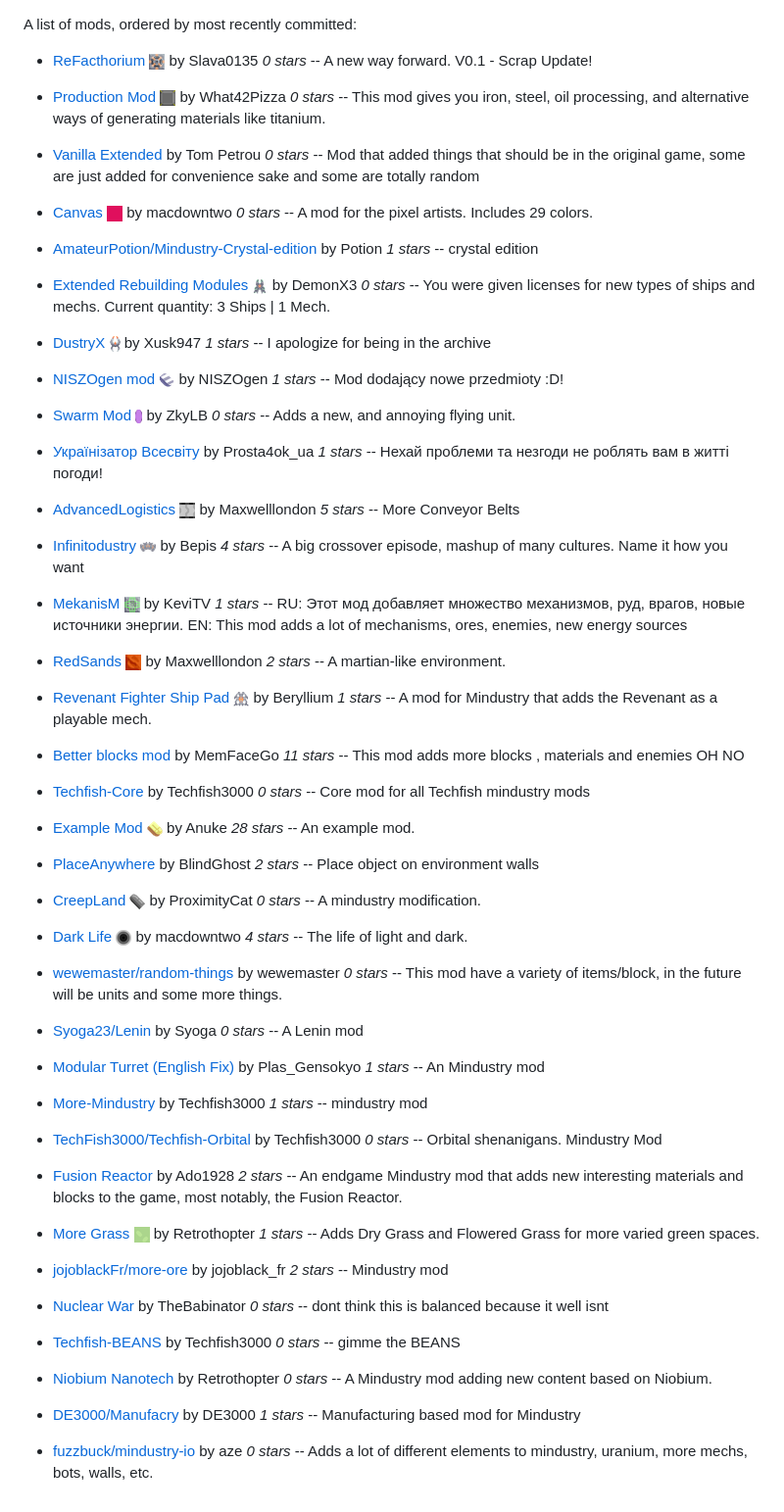
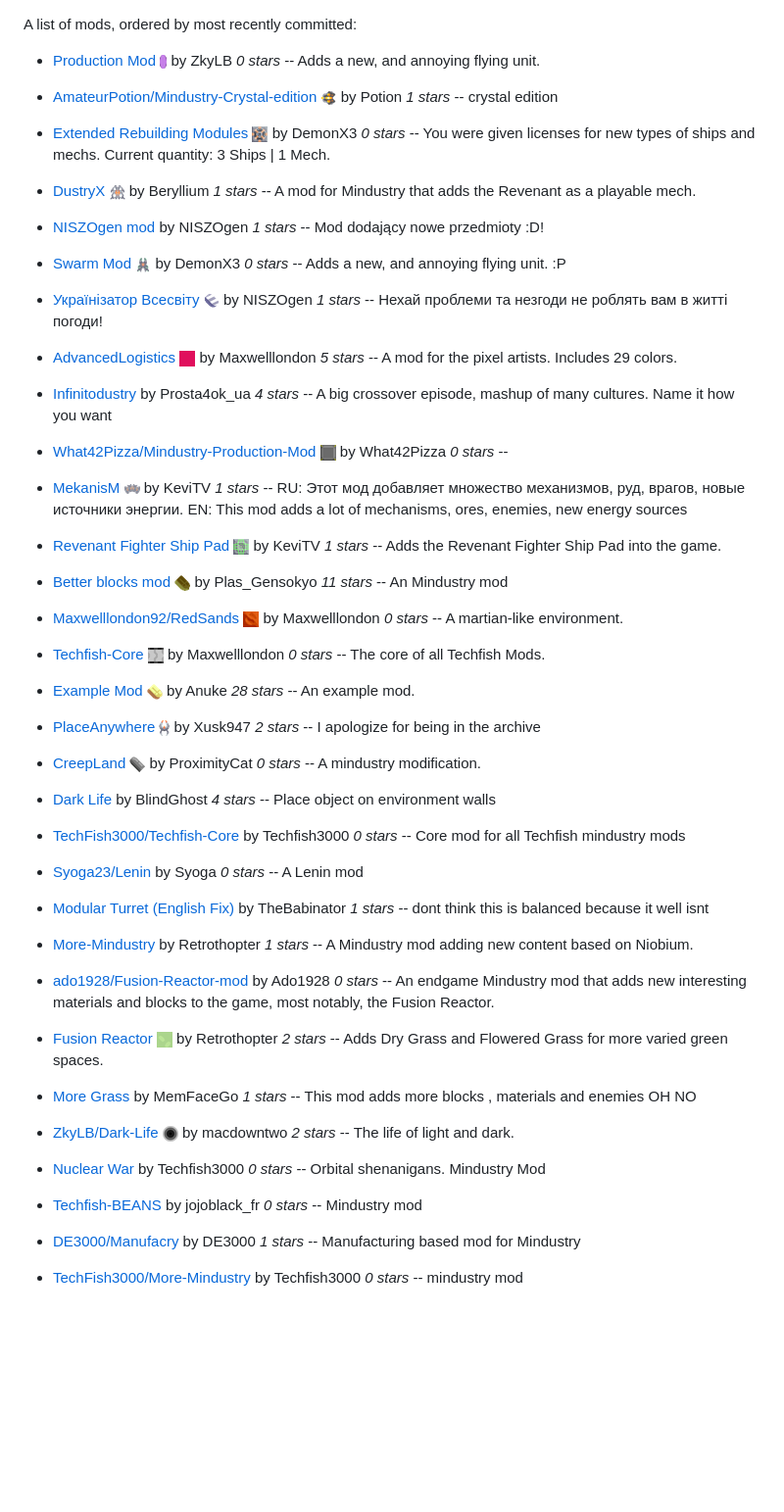
Before and after one commit to SimonWoodburyForget/mindustry-mods, a Markdown page: README.md, the part around the change. Shown: that part at 98% size. Rendered like a GitHub page; pictures changed too: images/mindustry-crystal-edition-icon.png (added), images/modular-turret-icon.png (added); blank space fills up the shorter version.

Commit message:
fixed duplicates

```diff
--- a/README.md
+++ b/README.md
@@ -2,71 +2,65 @@
 A list of mods, ordered by most recently committed:
 
 
-  - [ReFacthorium](https://github.com/Slava0135/ReFactorium) ![](images/refactorium-icon.png) by Slava0135 *0 stars* -- A new way forward. V0.1 - Scrap Update!
+  - [Production Mod](https://github.com/ZkyLB/Swarm-Mod) ![](images/swarm-mod-icon.png) by ZkyLB *0 stars* -- Adds a new, and annoying flying unit.
 
-  - [Production Mod](https://github.com/What42Pizza/Mindustry-Production-Mod) ![](images/mindustry-production-mod-icon.png) by What42Pizza *0 stars* -- This mod gives you iron, steel, oil processing, and alternative ways of generating materials like titanium.
+  - [AmateurPotion/Mindustry-Crystal-edition](https://github.com/AmateurPotion/Mindustry-Crystal-edition) ![](images/mindustry-crystal-edition-icon.png) by Potion *1 stars* -- crystal edition
 
-  - [Vanilla Extended](https://github.com/ballgamer56/VanillaExtended)  by Tom Petrou *0 stars* -- Mod that added things that should be in the original game, some are just added for convenience sake and some are totally random
+  - [Extended Rebuilding Modules](https://github.com/Slava0135/ReFactorium) ![](images/refactorium-icon.png) by DemonX3 *0 stars* -- You were given licenses for new types of ships and mechs. Current quantity: 3 Ships | 1 Mech.
 
-  - [Canvas](https://github.com/ZkyLB/Canvas) ![](images/canvas-icon.png) by macdowntwo *0 stars* -- A mod for the pixel artists. Includes 29 colors.
+  - [DustryX](https://github.com/BasedUser/RevenantMod) ![](images/revenantmod-icon.png) by Beryllium *1 stars* -- A mod for Mindustry that adds the Revenant as a playable mech.
 
-  - [AmateurPotion/Mindustry-Crystal-edition](https://github.com/AmateurPotion/Mindustry-Crystal-edition)  by Potion *1 stars* -- crystal edition
+  - [NISZOgen mod](https://github.com/ballgamer56/VanillaExtended)  by NISZOgen *1 stars* -- Mod dodający nowe przedmioty :D!
 
-  - [Extended Rebuilding Modules](https://github.com/DemonX3/DemonX3-ERM) ![](images/demonx3-erm-icon.png) by DemonX3 *0 stars* -- You were given licenses for new types of ships and mechs. Current quantity: 3 Ships | 1 Mech.
+  - [Swarm Mod](https://github.com/DemonX3/DemonX3-ERM) ![](images/demonx3-erm-icon.png) by DemonX3 *0 stars* -- Adds a new, and annoying flying unit. :P
 
-  - [DustryX](https://github.com/Xusk947/DustryX) ![](images/dustryx-icon.png) by Xusk947 *1 stars* -- I apologize for being in the archive
+  - [Українізатор Всесвіту](https://github.com/niszogen/mindustrymod1) ![](images/mindustrymod1-icon.png) by NISZOgen *1 stars* -- Нехай проблеми та незгоди не роблять вам в житті погоди!
 
-  - [NISZOgen mod](https://github.com/niszogen/mindustrymod1) ![](images/mindustrymod1-icon.png) by NISZOgen *1 stars* -- Mod dodający nowe przedmioty :D!
+  - [AdvancedLogistics](https://github.com/ZkyLB/Canvas) ![](images/canvas-icon.png) by Maxwelllondon *5 stars* -- A mod for the pixel artists. Includes 29 colors.
 
-  - [Swarm Mod](https://github.com/ZkyLB/Swarm-Mod) ![](images/swarm-mod-icon.png) by ZkyLB *0 stars* -- Adds a new, and annoying flying unit.
+  - [Infinitodustry](https://github.com/Prosta4okua/Ukrajinisator)  by Prosta4ok_ua *4 stars* -- A big crossover episode, mashup of many cultures. Name it how you want
 
-  - [Українізатор Всесвіту](https://github.com/Prosta4okua/Ukrajinisator)  by Prosta4ok_ua *1 stars* -- Нехай проблеми та незгоди не роблять вам в житті погоди!
+  - [What42Pizza/Mindustry-Production-Mod](https://github.com/What42Pizza/Mindustry-Production-Mod) ![](images/mindustry-production-mod-icon.png) by What42Pizza *0 stars* --
 
-  - [AdvancedLogistics](https://github.com/Maxwelllondon92/AdvancedLogisticsMod) ![](images/advancedlogisticsmod-icon.png) by Maxwelllondon *5 stars* -- More Conveyor Belts
-
-  - [Infinitodustry](https://github.com/ThatOneBepis/Infinitodustry) ![](images/infinitodustry-icon.png) by Bepis *4 stars* -- A big crossover episode, mashup of many cultures. Name it how you want
-
-  - [MekanisM](https://github.com/KeviTV/MekanisM) ![](images/mekanism-icon.png) by KeviTV *1 stars* -- RU: Этот мод добавляет множество механизмов, руд, врагов, новые источники энергии.
+  - [MekanisM](https://github.com/ThatOneBepis/Infinitodustry) ![](images/infinitodustry-icon.png) by KeviTV *1 stars* -- RU: Этот мод добавляет множество механизмов, руд, врагов, новые источники энергии.
 EN: This mod adds a lot of mechanisms, ores, enemies, new energy sources
 
-  - [RedSands](https://github.com/Maxwelllondon92/RedSands) ![](images/redsands-icon.png) by Maxwelllondon *2 stars* -- A martian-like environment.
+  - [Revenant Fighter Ship Pad](https://github.com/KeviTV/MekanisM) ![](images/mekanism-icon.png) by KeviTV *1 stars* -- Adds the Revenant Fighter Ship Pad into the game.
 
-  - [Revenant Fighter Ship Pad](https://github.com/BasedUser/RevenantMod) ![](images/revenantmod-icon.png) by Beryllium *1 stars* -- A mod for Mindustry that adds the Revenant as a playable mech.
+  - [Better blocks mod](https://github.com/xhz313123/Modular-Turret) ![](images/modular-turret-icon.png) by Plas_Gensokyo *11 stars* -- An Mindustry mod
 
-  - [Better blocks mod](https://github.com/MemFaceGo/Better-Blocks-Mod)  by MemFaceGo *11 stars* -- This mod adds more blocks , materials and enemies OH NO
+  - [Maxwelllondon92/RedSands](https://github.com/Maxwelllondon92/RedSands) ![](images/redsands-icon.png) by Maxwelllondon *0 stars* -- A martian-like environment.
 
-  - [Techfish-Core](https://github.com/TechFish3000/Techfish-Core)  by Techfish3000 *0 stars* -- Core mod for all Techfish mindustry mods
+  - [Techfish-Core](https://github.com/Maxwelllondon92/AdvancedLogisticsMod) ![](images/advancedlogisticsmod-icon.png) by Maxwelllondon *0 stars* -- The core of all Techfish Mods.
 
   - [Example Mod](https://github.com/Anuken/ExampleMod) ![](images/examplemod-icon.png) by Anuke *28 stars* -- An example mod.
 
-  - [PlaceAnywhere](https://github.com/BlindGhostPL/PlaceAnywhere)  by BlindGhost *2 stars* -- Place object on environment walls
+  - [PlaceAnywhere](https://github.com/Xusk947/DustryX) ![](images/dustryx-icon.png) by Xusk947 *2 stars* -- I apologize for being in the archive
 
   - [CreepLand](https://github.com/ProximityCatz/CreepLand) ![](images/creepland-icon.png) by ProximityCat *0 stars* -- A mindustry modification.
 
-  - [Dark Life](https://github.com/ZkyLB/Dark-Life) ![](images/dark-life-icon.png) by macdowntwo *4 stars* -- The life of light and dark.
+  - [Dark Life](https://github.com/BlindGhostPL/PlaceAnywhere)  by BlindGhost *4 stars* -- Place object on environment walls
 
-  - [wewemaster/random-things](https://github.com/wewemaster/random-things)  by wewemaster *0 stars* -- This mod have a variety of items/block, in the future will be units and some more things.
+  - [TechFish3000/Techfish-Core](https://github.com/TechFish3000/Techfish-Core)  by Techfish3000 *0 stars* -- Core mod for all Techfish mindustry mods
 
   - [Syoga23/Lenin](https://github.com/Syoga23/Lenin)  by Syoga *0 stars* -- A Lenin mod
 
-  - [Modular Turret (English Fix)](https://github.com/xhz313123/Modular-Turret)  by Plas_Gensokyo *1 stars* -- An Mindustry mod
+  - [Modular Turret (English Fix)](https://github.com/TheBabinator/NuclearWar)  by TheBabinator *1 stars* -- dont think this is balanced because it well isnt
 
-  - [More-Mindustry](https://github.com/TechFish3000/More-Mindustry)  by Techfish3000 *1 stars* -- mindustry mod
+  - [More-Mindustry](https://github.com/Retrothopter/Niobium-Nanotech)  by Retrothopter *1 stars* -- A Mindustry mod adding new content based on Niobium.
 
-  - [TechFish3000/Techfish-Orbital](https://github.com/TechFish3000/Techfish-Orbital)  by Techfish3000 *0 stars* -- Orbital shenanigans. Mindustry Mod
+  - [ado1928/Fusion-Reactor-mod](https://github.com/ado1928/Fusion-Reactor-mod)  by Ado1928 *0 stars* -- An endgame Mindustry mod that adds new interesting materials and blocks to the game, most notably, the Fusion Reactor.
 
-  - [Fusion Reactor](https://github.com/ado1928/Fusion-Reactor-mod)  by Ado1928 *2 stars* -- An endgame Mindustry mod that adds new interesting materials and blocks to the game, most notably, the Fusion Reactor.
+  - [Fusion Reactor](https://github.com/Retrothopter/More-Grass) ![](images/more-grass-icon.png) by Retrothopter *2 stars* -- Adds Dry Grass and Flowered Grass for more varied green spaces.
 
-  - [More Grass](https://github.com/Retrothopter/More-Grass) ![](images/more-grass-icon.png) by Retrothopter *1 stars* -- Adds Dry Grass and Flowered Grass for more varied green spaces.
+  - [More Grass](https://github.com/MemFaceGo/Better-Blocks-Mod)  by MemFaceGo *1 stars* -- This mod adds more blocks , materials and enemies OH NO
 
-  - [jojoblackFr/more-ore](https://github.com/jojoblackFr/more-ore)  by jojoblack_fr *2 stars* -- Mindustry mod
+  - [ZkyLB/Dark-Life](https://github.com/ZkyLB/Dark-Life) ![](images/dark-life-icon.png) by macdowntwo *2 stars* -- The life of light and dark.
 
-  - [Nuclear War](https://github.com/TheBabinator/NuclearWar)  by TheBabinator *0 stars* -- dont think this is balanced because it well isnt
+  - [Nuclear War](https://github.com/TechFish3000/Techfish-Orbital)  by Techfish3000 *0 stars* -- Orbital shenanigans. Mindustry Mod
 
-  - [Techfish-BEANS](https://github.com/TechFish3000/Techfish-BEANS)  by Techfish3000 *0 stars* -- gimme the BEANS
-
-  - [Niobium Nanotech](https://github.com/Retrothopter/Niobium-Nanotech)  by Retrothopter *0 stars* -- A Mindustry mod adding new content based on Niobium.
+  - [Techfish-BEANS](https://github.com/jojoblackFr/more-ore)  by jojoblack_fr *0 stars* -- Mindustry mod
 
   - [DE3000/Manufacry](https://github.com/DE3000/Manufacry)  by DE3000 *1 stars* -- Manufacturing based mod for Mindustry
 
-  - [fuzzbuck/mindustry-io](https://github.com/fuzzbuck/mindustry-io)  by aze *0 stars* -- Adds a lot of different elements to mindustry, uranium, more mechs, bots, walls, etc.
+  - [TechFish3000/More-Mindustry](https://github.com/TechFish3000/More-Mindustry)  by Techfish3000 *0 stars* -- mindustry mod
```
Also changed, not shown: images/better-blocks-mod-icon.png (added), 2 other files.
